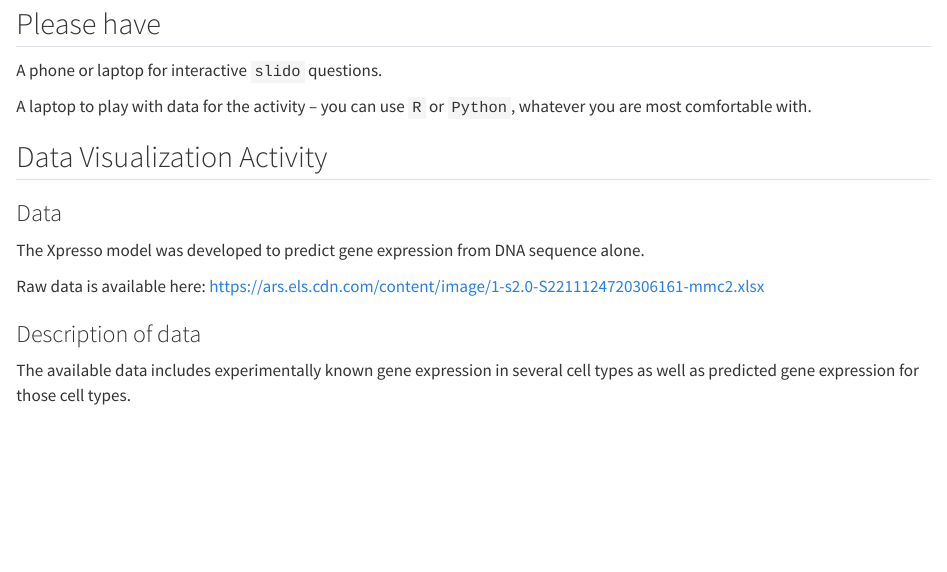
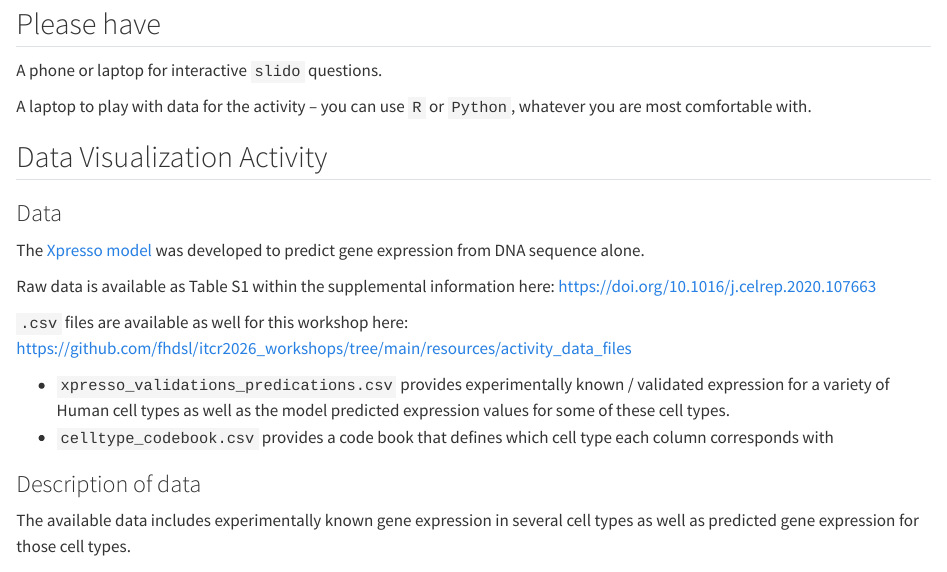
Before and after one commit to fhdsl/itcr2026_workshops, a Quarto document (dataviz.qmd): the page in a window 1100 px wide, from 160 px down. Rendered offline with R 4.5, knitr and Pandoc in place of Quarto, with nearby package versions.

Commit message:
update data link

```diff
--- a/dataviz.qmd
+++ b/dataviz.qmd
@@ -14,13 +14,15 @@ A laptop to play with data for the activity -- you can use `R` or `Python`, what
 
 ### Data
 
-The Xpresso model was developed to predict gene expression from DNA sequence alone.
+The [Xpresso model](https://doi.org/10.1016/j.celrep.2020.107663) was developed to predict gene expression from DNA sequence alone.
 
-Raw data is available here: [https://ars.els.cdn.com/content/image/1-s2.0-S2211124720306161-mmc2.xlsx](https://ars.els.cdn.com/content/image/1-s2.0-S2211124720306161-mmc2.xlsx)
+Raw data is available as Table S1 within the supplemental information here: [https://doi.org/10.1016/j.celrep.2020.107663](https://doi.org/10.1016/j.celrep.2020.107663)
 
-<!--
-Include csv link here
--->
+`.csv` files are available as well for this workshop here: [https://github.com/fhdsl/itcr2026_workshops/tree/main/resources/activity_data_files](https://github.com/fhdsl/itcr2026_workshops/tree/main/resources/activity_data_files)
+
+* `xpresso_validations_predications.csv` provides experimentally known / validated expression for a variety of Human cell types as well as the model predicted expression values for some of these cell types.
+* `celltype_codebook.csv` provides a code book that defines which cell type each column corresponds with
+
 
 ### Description of data
 
```
